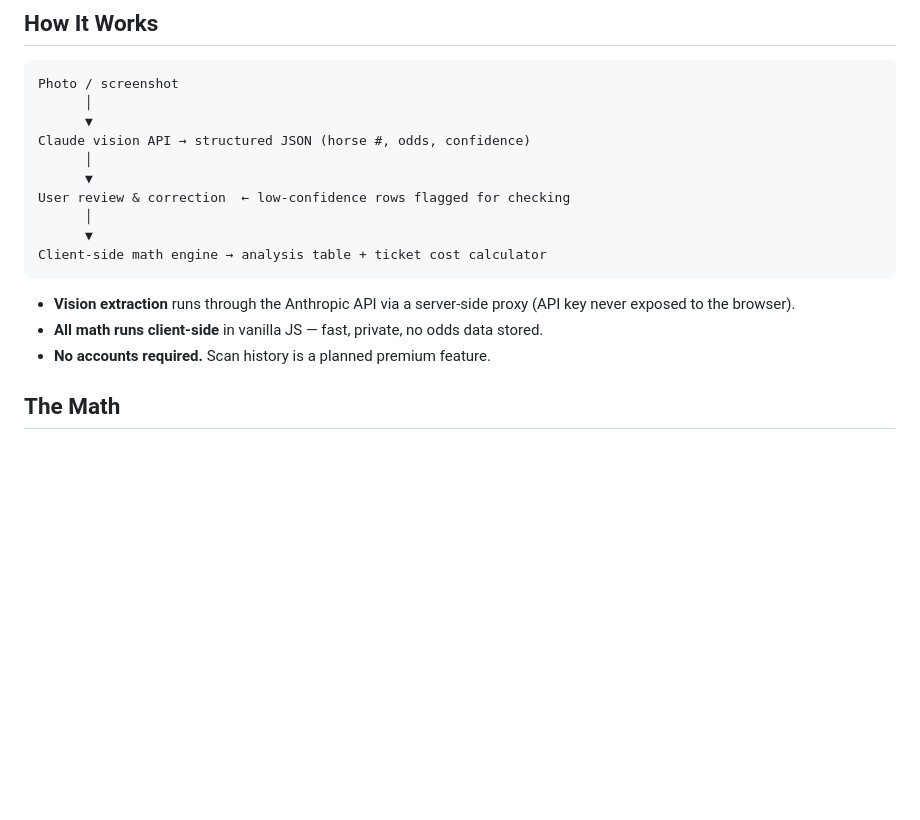
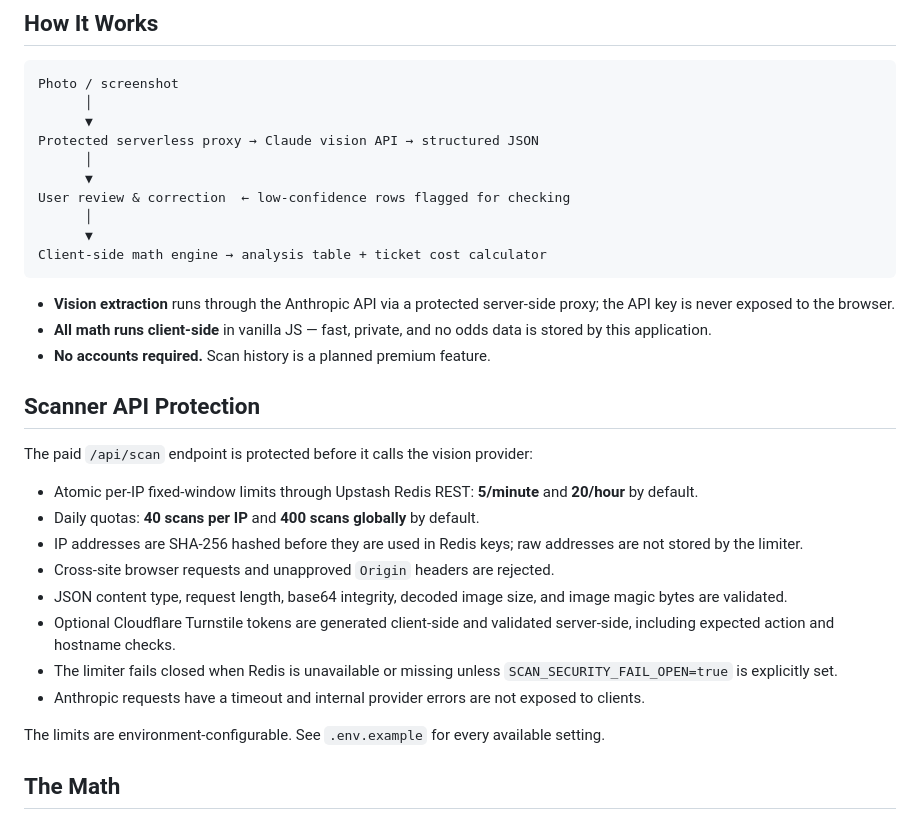
Before and after one commit to shelialynn304/Edgeoverluck, a Markdown page: README.md, the part around one of its changes. Rendered like a GitHub page; blank space fills up the shorter version.

````diff
--- a/README.md
+++ b/README.md
@@ -29,7 +29,7 @@ Built by Edge Over Luck. Every formula is validated by an automated Python math
 Photo / screenshot
       │
       ▼
-Claude vision API → structured JSON (horse #, odds, confidence)
+Protected serverless proxy → Claude vision API → structured JSON
       │
       ▼
 User review & correction  ← low-confidence rows flagged for checking
@@ -38,9 +38,24 @@ User review & correction  ← low-confidence rows flagged for checking
 Client-side math engine → analysis table + ticket cost calculator
 ```
 
-- **Vision extraction** runs through the Anthropic API via a server-side proxy (API key never exposed to the browser).
-- **All math runs client-side** in vanilla JS — fast, private, no odds data stored.
+- **Vision extraction** runs through the Anthropic API via a protected server-side proxy; the API key is never exposed to the browser.
+- **All math runs client-side** in vanilla JS — fast, private, and no odds data is stored by this application.
 - **No accounts required.** Scan history is a planned premium feature.
+
+## Scanner API Protection
+
+The paid `/api/scan` endpoint is protected before it calls the vision provider:
+
+- Atomic per-IP fixed-window limits through Upstash Redis REST: **5/minute** and **20/hour** by default.
+- Daily quotas: **40 scans per IP** and **400 scans globally** by default.
+- IP addresses are SHA-256 hashed before they are used in Redis keys; raw addresses are not stored by the limiter.
+- Cross-site browser requests and unapproved `Origin` headers are rejected.
+- JSON content type, request length, base64 integrity, decoded image size, and image magic bytes are validated.
+- Optional Cloudflare Turnstile tokens are generated client-side and validated server-side, including expected action and hostname checks.
+- The limiter fails closed when Redis is unavailable or missing unless `SCAN_SECURITY_FAIL_OPEN=true` is explicitly set.
+- Anthropic requests have a timeout and internal provider errors are not exposed to clients.
+
+The limits are environment-configurable. See `.env.example` for every available setting.
 
 ## The Math
 
````
Also changed, not shown: other parts of README.md (+27 -8 lines).
